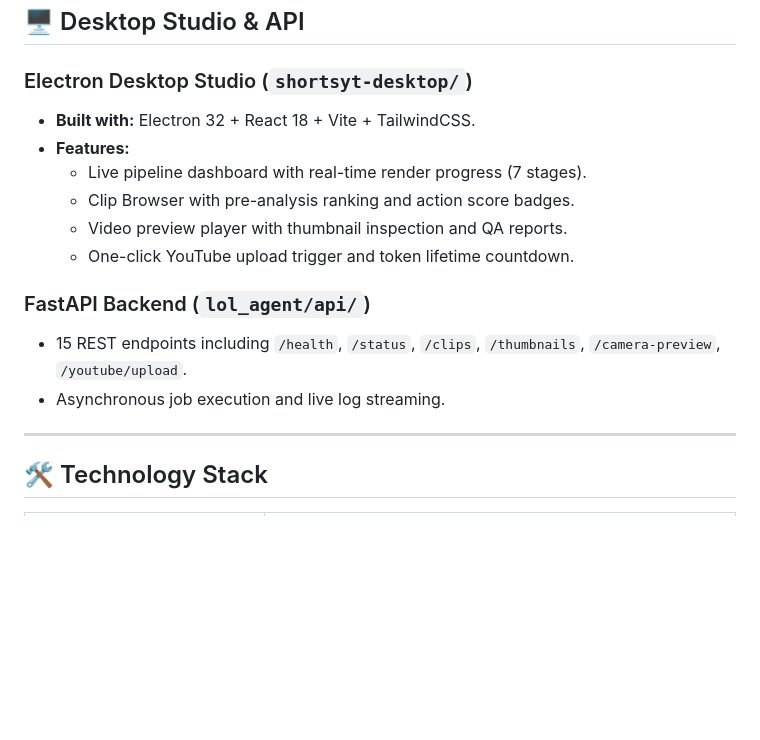
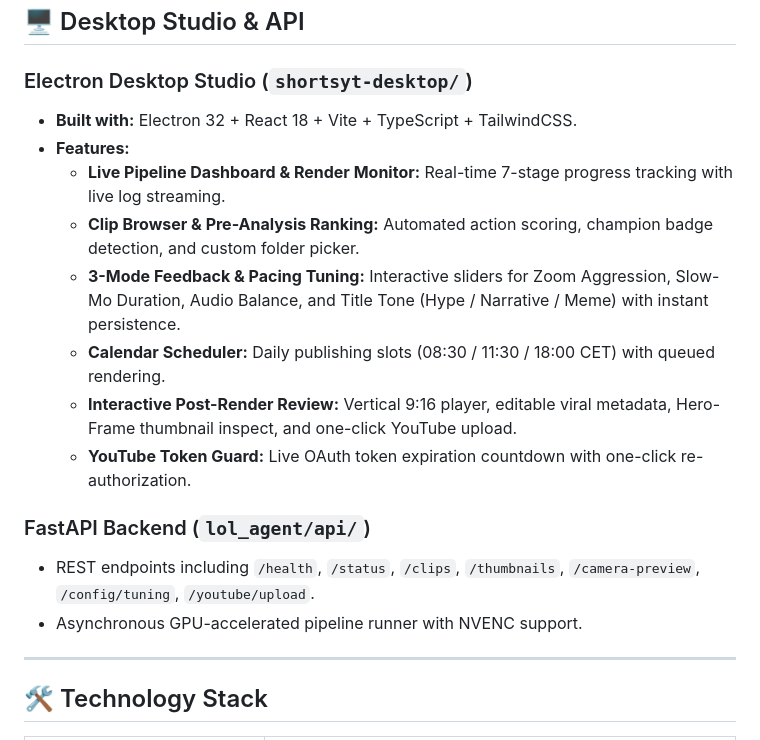
Before and after one commit to BATTLEMETAL/Shortsyt, a Markdown page: README.md, the part around one of its changes. GitHub-like rendering; blank space fills up the shorter version.

```diff
--- a/README.md
+++ b/README.md
@@ -120,16 +144,18 @@ Run the autonomous pipeline from terminal or command line:
 ## 🖥️ Desktop Studio & API
 
 ### Electron Desktop Studio (`shortsyt-desktop/`)
-- **Built with:** Electron 32 + React 18 + Vite + TailwindCSS.
+- **Built with:** Electron 32 + React 18 + Vite + TypeScript + TailwindCSS.
 - **Features:**
-  - Live pipeline dashboard with real-time render progress (7 stages).
-  - Clip Browser with pre-analysis ranking and action score badges.
-  - Video preview player with thumbnail inspection and QA reports.
-  - One-click YouTube upload trigger and token lifetime countdown.
+  - **Live Pipeline Dashboard & Render Monitor:** Real-time 7-stage progress tracking with live log streaming.
+  - **Clip Browser & Pre-Analysis Ranking:** Automated action scoring, champion badge detection, and custom folder picker.
+  - **3-Mode Feedback & Pacing Tuning:** Interactive sliders for Zoom Aggression, Slow-Mo Duration, Audio Balance, and Title Tone (Hype / Narrative / Meme) with instant persistence.
+  - **Calendar Scheduler:** Daily publishing slots (08:30 / 11:30 / 18:00 CET) with queued rendering.
+  - **Interactive Post-Render Review:** Vertical 9:16 player, editable viral metadata, Hero-Frame thumbnail inspect, and one-click YouTube upload.
+  - **YouTube Token Guard:** Live OAuth token expiration countdown with one-click re-authorization.
 
 ### FastAPI Backend (`lol_agent/api/`)
-- 15 REST endpoints including `/health`, `/status`, `/clips`, `/thumbnails`, `/camera-preview`, `/youtube/upload`.
-- Asynchronous job execution and live log streaming.
+- REST endpoints including `/health`, `/status`, `/clips`, `/thumbnails`, `/camera-preview`, `/config/tuning`, `/youtube/upload`.
+- Asynchronous GPU-accelerated pipeline runner with NVENC support.
 
 ---
 
```
Also changed, not shown: other parts of README.md (+45 -21 lines).
